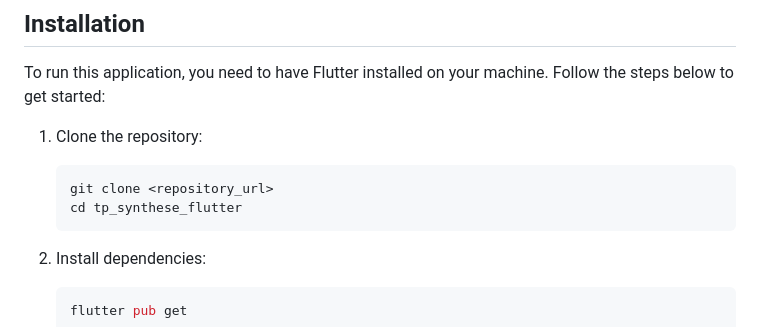
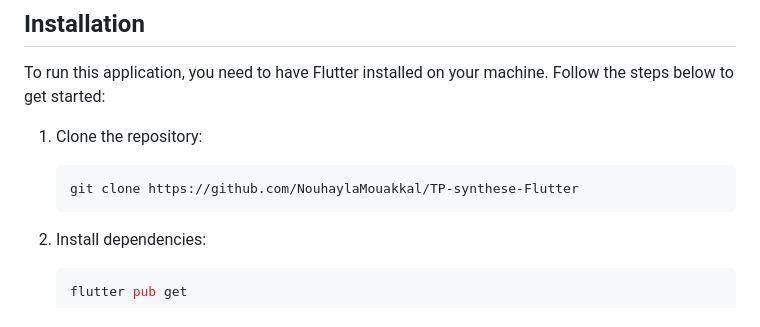
Before and after one commit to NouhaylaMouakkal/TP-synthese-Flutter, a Markdown page: README.md, the part around the change printed below. Rendered like a GitHub page.

````diff
--- a/README.md
+++ b/README.md
@@ -30,8 +30,7 @@ To run this application, you need to have Flutter installed on your machine. Fol
 
 1. Clone the repository:
     ```bash
-    git clone <repository_url>
-    cd tp_synthese_flutter
+    git clone https://github.com/NouhaylaMouakkal/TP-synthese-Flutter
     ```
 
 2. Install dependencies:
````
Also changed, not shown: other parts of README.md (+12 -7 lines).
